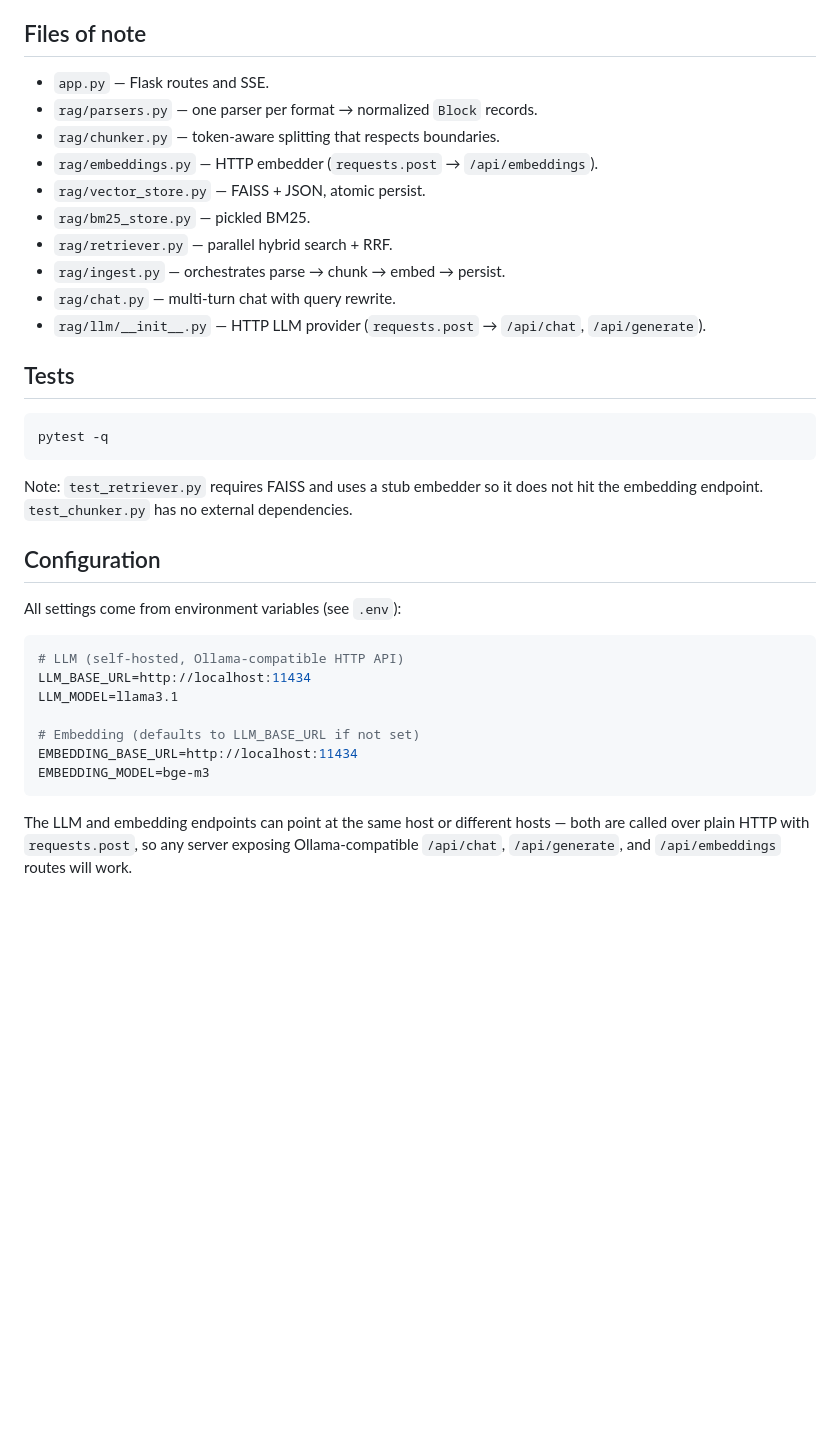
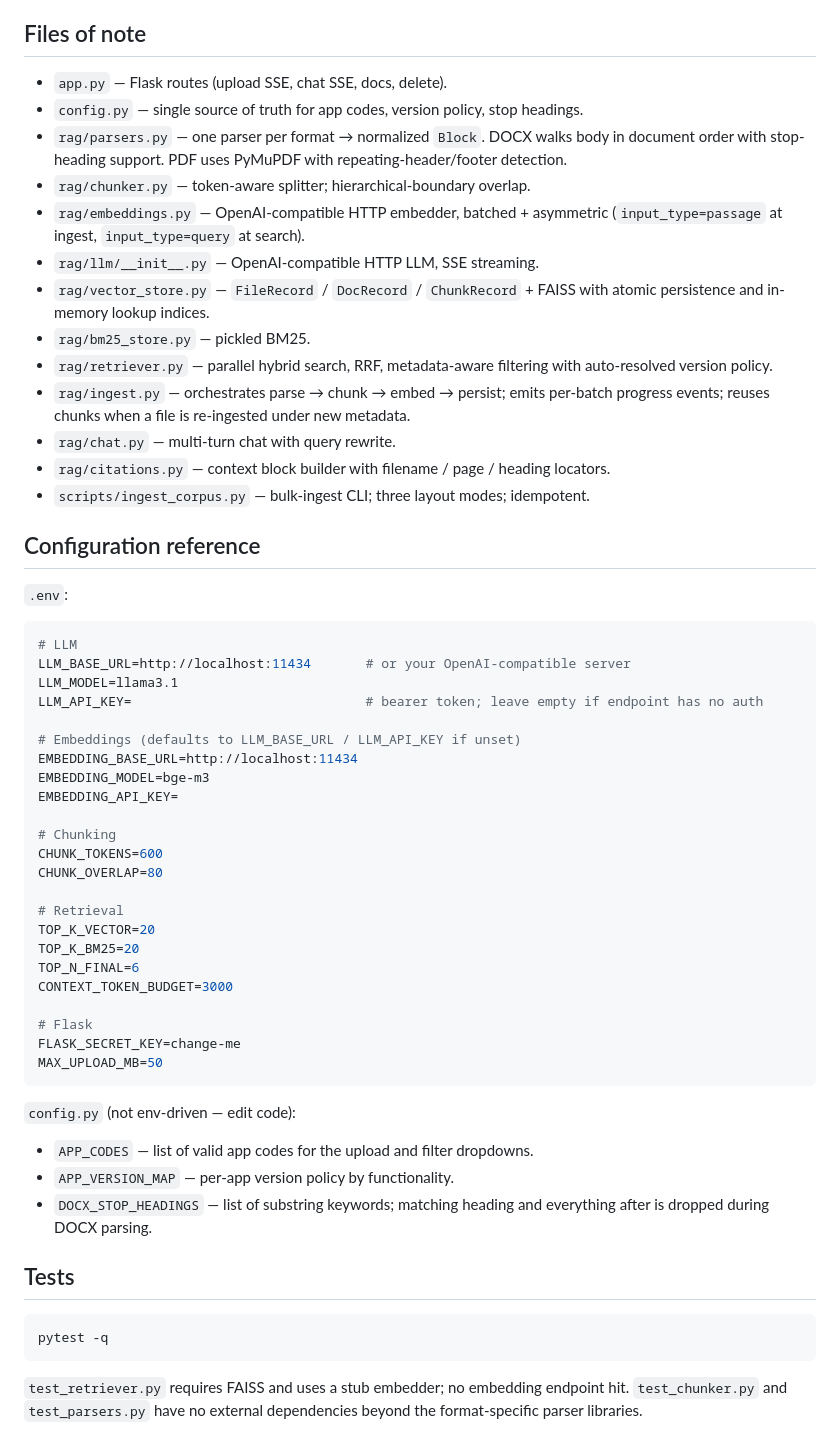
Before and after one commit to ycstevenwong/rag, a Markdown page: README.md, the part around one of its changes. GitHub-like rendering; blank space fills up the shorter version.

````diff
--- a/README.md
+++ b/README.md
@@ -58,16 +182,63 @@ python app.py
 
 ## Files of note
 
-- `app.py` — Flask routes and SSE.
-- `rag/parsers.py` — one parser per format → normalized `Block` records.
-- `rag/chunker.py` — token-aware splitting that respects boundaries.
-- `rag/embeddings.py` — HTTP embedder (`requests.post` → `/api/embeddings`).
-- `rag/vector_store.py` — FAISS + JSON, atomic persist.
+- `app.py` — Flask routes (upload SSE, chat SSE, docs, delete).
+- `config.py` — single source of truth for app codes, version policy, stop headings.
+- `rag/parsers.py` — one parser per format → normalized `Block`. DOCX walks body
+  in document order with stop-heading support. PDF uses PyMuPDF with
+  repeating-header/footer detection.
+- `rag/chunker.py` — token-aware splitter; hierarchical-boundary overlap.
+- `rag/embeddings.py` — OpenAI-compatible HTTP embedder, batched + asymmetric
+  (`input_type=passage` at ingest, `input_type=query` at search).
+- `rag/llm/__init__.py` — OpenAI-compatible HTTP LLM, SSE streaming.
+- `rag/vector_store.py` — `FileRecord` / `DocRecord` / `ChunkRecord` + FAISS
+  with atomic persistence and in-memory lookup indices.
 - `rag/bm25_store.py` — pickled BM25.
-- `rag/retriever.py` — parallel hybrid search + RRF.
-- `rag/ingest.py` — orchestrates parse → chunk → embed → persist.
+- `rag/retriever.py` — parallel hybrid search, RRF, metadata-aware filtering
+  with auto-resolved version policy.
+- `rag/ingest.py` — orchestrates parse → chunk → embed → persist; emits per-batch
+  progress events; reuses chunks when a file is re-ingested under new metadata.
 - `rag/chat.py` — multi-turn chat with query rewrite.
-- `rag/llm/__init__.py` — HTTP LLM provider (`requests.post` → `/api/chat`, `/api/generate`).
+- `rag/citations.py` — context block builder with filename / page / heading
+  locators.
+- `scripts/ingest_corpus.py` — bulk-ingest CLI; three layout modes; idempotent.
+
+## Configuration reference
+
+`.env`:
+
+```ini
+# LLM
+LLM_BASE_URL=http://localhost:11434       # or your OpenAI-compatible server
+LLM_MODEL=llama3.1
+LLM_API_KEY=                              # bearer token; leave empty if endpoint has no auth
+
+# Embeddings (defaults to LLM_BASE_URL / LLM_API_KEY if unset)
+EMBEDDING_BASE_URL=http://localhost:11434
+EMBEDDING_MODEL=bge-m3
+EMBEDDING_API_KEY=
+
+# Chunking
+CHUNK_TOKENS=600
+CHUNK_OVERLAP=80
+
+# Retrieval
+TOP_K_VECTOR=20
+TOP_K_BM25=20
+TOP_N_FINAL=6
+CONTEXT_TOKEN_BUDGET=3000
+
+# Flask
+FLASK_SECRET_KEY=change-me
+MAX_UPLOAD_MB=50
+```
+
+`config.py` (not env-driven — edit code):
+
+- `APP_CODES` — list of valid app codes for the upload and filter dropdowns.
+- `APP_VERSION_MAP` — per-app version policy by functionality.
+- `DOCX_STOP_HEADINGS` — list of substring keywords; matching heading and
+  everything after is dropped during DOCX parsing.
 
 ## Tests
 
@@ -75,24 +246,6 @@ python app.py
 pytest -q
 ```
 
-Note: `test_retriever.py` requires FAISS and uses a stub embedder so it does
-not hit the embedding endpoint. `test_chunker.py` has no external dependencies.
-
-## Configuration
-
-All settings come from environment variables (see `.env`):
-
-```ini
-# LLM (self-hosted, Ollama-compatible HTTP API)
-LLM_BASE_URL=http://localhost:11434
-LLM_MODEL=llama3.1
-
-# Embedding (defaults to LLM_BASE_URL if not set)
-EMBEDDING_BASE_URL=http://localhost:11434
-EMBEDDING_MODEL=bge-m3
-```
-
-The LLM and embedding endpoints can point at the same host or different hosts —
-both are called over plain HTTP with `requests.post`, so any server exposing
-Ollama-compatible `/api/chat`, `/api/generate`, and `/api/embeddings` routes
-will work.
+`test_retriever.py` requires FAISS and uses a stub embedder; no embedding
+endpoint hit. `test_chunker.py` and `test_parsers.py` have no external
+dependencies beyond the format-specific parser libraries.
````
Also changed, not shown: other parts of README.md (+147 -23 lines).
